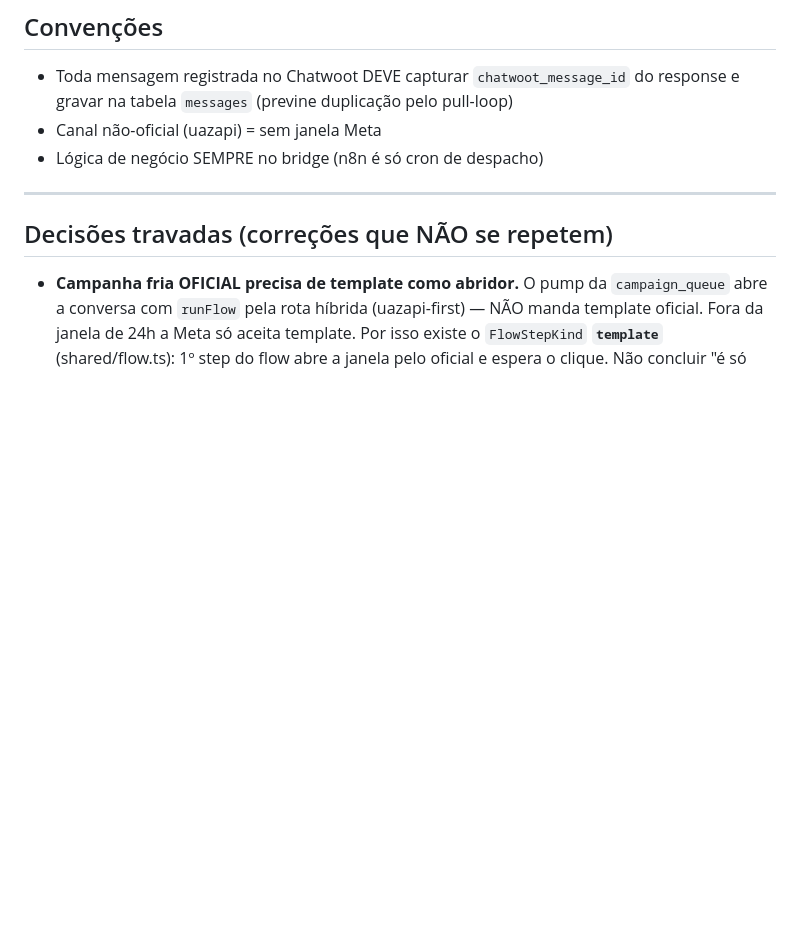
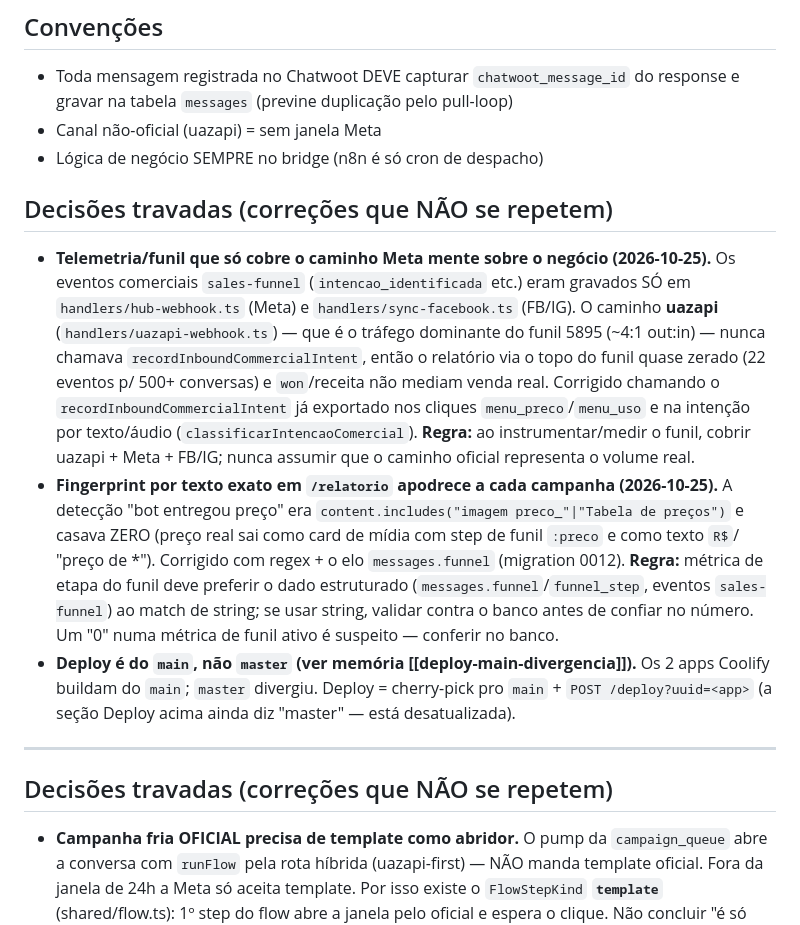
Before and after one commit to Camposoberano/evohub-bridge, a Markdown page: CLAUDE.md, the part around the change. Rendered like a GitHub page; blank space fills up the shorter version.

Commit message:
docs(claude): decisoes travadas — telemetria de funil cega fora do Meta
Registra dois achados pra outro chat nao refazer: (1) eventos sales-funnel
so eram gravados no caminho Meta/FB, deixando o uazapi (trafego dominante do
5895) cego no relatorio; (2) fingerprint de preco por texto exato em
/relatorio casava zero. Ambos ja corrigidos e deployados no main.

Co-Authored-By: Claude Opus 4.8 <noreply@anthropic.com>

```diff
--- a/CLAUDE.md
+++ b/CLAUDE.md
@@ -29,6 +29,28 @@
 - Toda mensagem registrada no Chatwoot DEVE capturar `chatwoot_message_id` do response e gravar na tabela `messages` (previne duplicação pelo pull-loop)
 - Canal não-oficial (uazapi) = sem janela Meta
 - Lógica de negócio SEMPRE no bridge (n8n é só cron de despacho)
+
+## Decisões travadas (correções que NÃO se repetem)
+
+- **Telemetria/funil que só cobre o caminho Meta mente sobre o negócio (2026-10-25).**
+  Os eventos comerciais `sales-funnel` (`intencao_identificada` etc.) eram gravados SÓ em
+  `handlers/hub-webhook.ts` (Meta) e `handlers/sync-facebook.ts` (FB/IG). O caminho **uazapi**
+  (`handlers/uazapi-webhook.ts`) — que é o tráfego dominante do funil 5895 (~4:1 out:in) — nunca
+  chamava `recordInboundCommercialIntent`, então o relatório via o topo do funil quase zerado
+  (22 eventos p/ 500+ conversas) e `won`/receita não mediam venda real. Corrigido chamando o
+  `recordInboundCommercialIntent` já exportado nos cliques `menu_preco`/`menu_uso` e na intenção
+  por texto/áudio (`classificarIntencaoComercial`). **Regra:** ao instrumentar/medir o funil,
+  cobrir uazapi + Meta + FB/IG; nunca assumir que o caminho oficial representa o volume real.
+- **Fingerprint por texto exato em `/relatorio` apodrece a cada campanha (2026-10-25).**
+  A detecção "bot entregou preço" era `content.includes("imagem preco_"|"Tabela de preços")` e
+  casava ZERO (preço real sai como card de mídia com step de funil `:preco` e como texto `R$`/
+  "preço de *"). Corrigido com regex + o elo `messages.funnel` (migration 0012). **Regra:** métrica
+  de etapa do funil deve preferir o dado estruturado (`messages.funnel`/`funnel_step`,
+  eventos `sales-funnel`) ao match de string; se usar string, validar contra o banco antes de
+  confiar no número. Um "0" numa métrica de funil ativo é suspeito — conferir no banco.
+- **Deploy é do `main`, não `master` (ver memória [[deploy-main-divergencia]]).** Os 2 apps Coolify
+  buildam do `main`; `master` divergiu. Deploy = cherry-pick pro `main` + `POST /deploy?uuid=<app>`
+  (a seção Deploy acima ainda diz "master" — está desatualizada).
 
 ---
 
```
